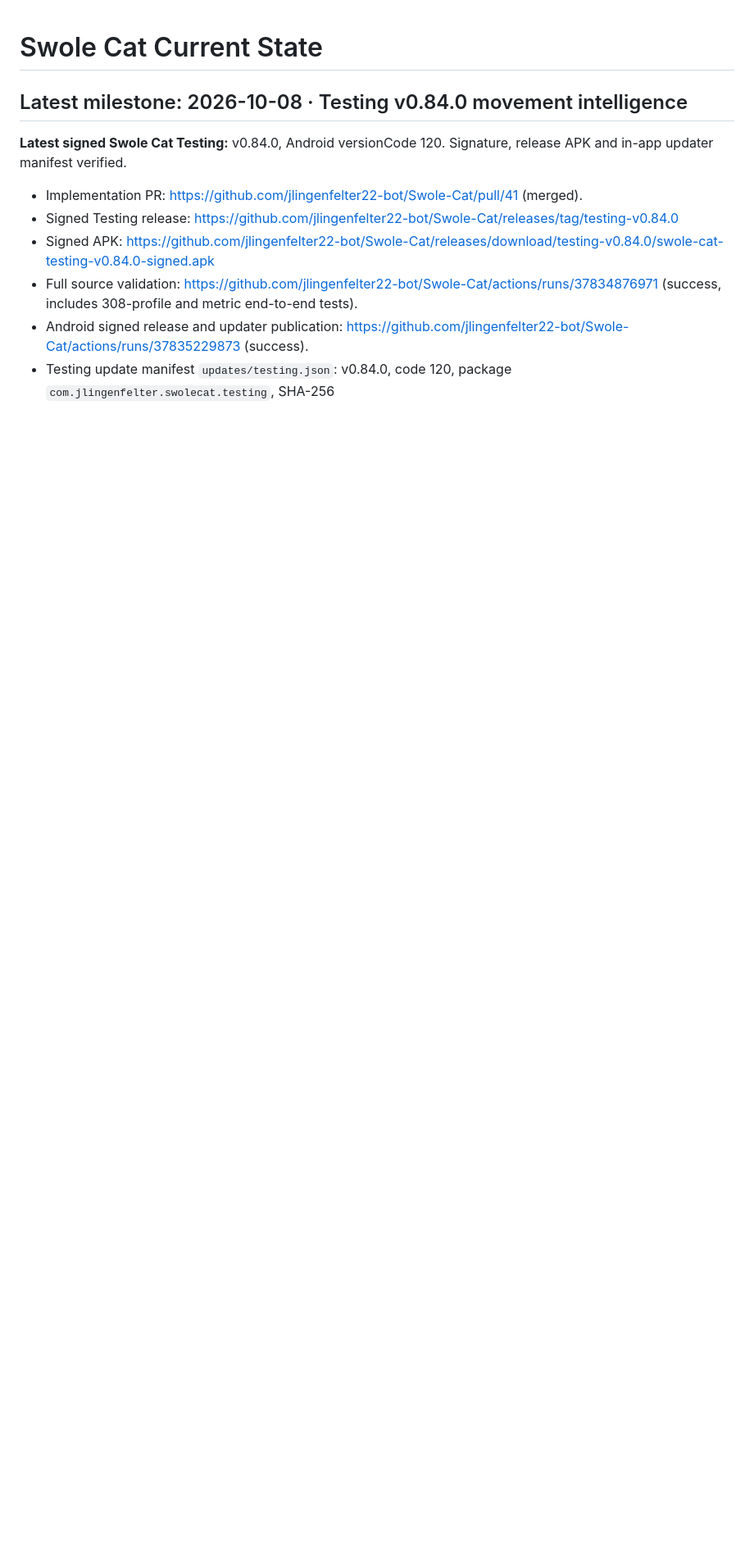
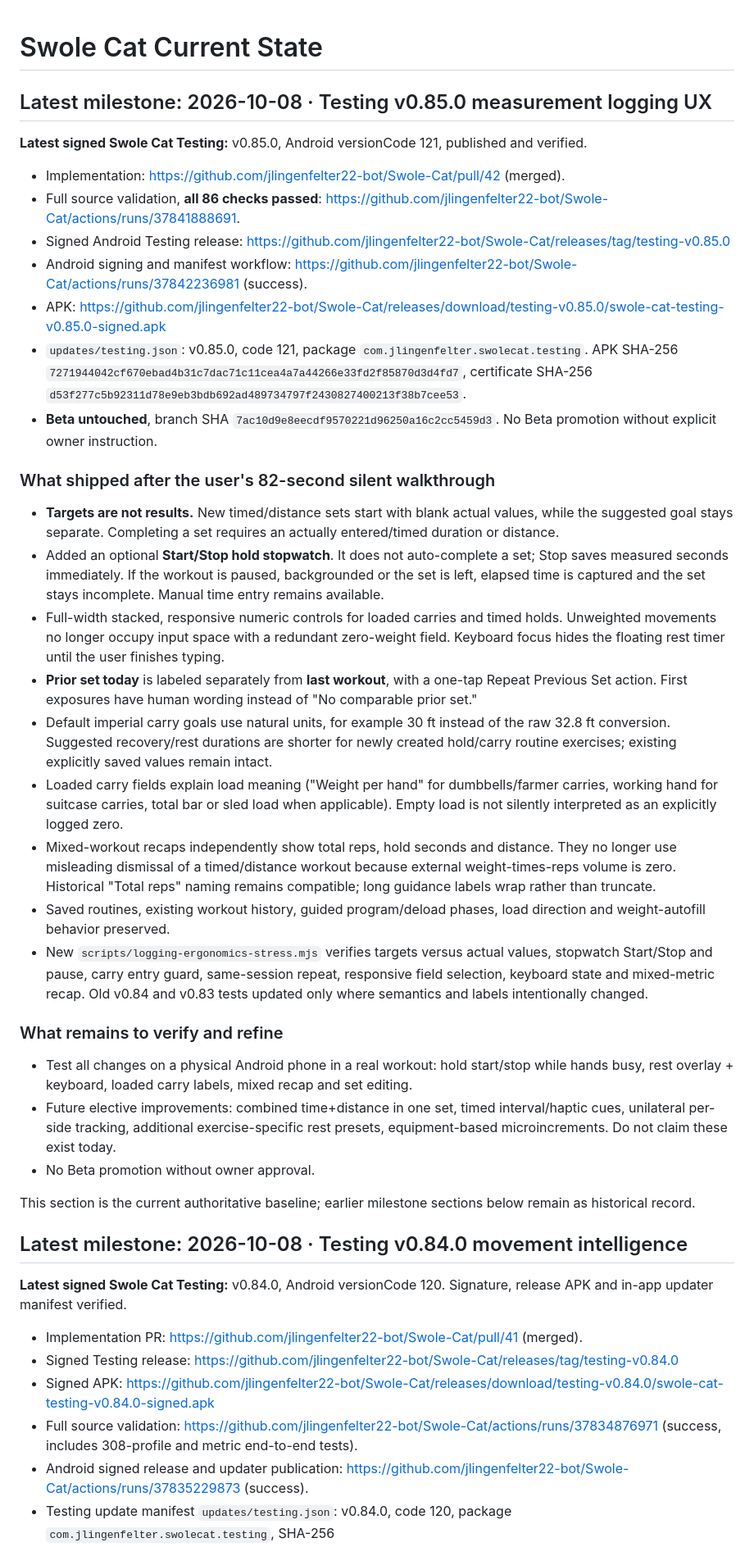
Before and after one commit to jlingenfelter22-bot/Swole-Cat, a Markdown page: docs/CURRENT_STATE.md, the part around the change. Shown at 82% size. Rendered like a GitHub page; blank space fills up the shorter version.

Commit message:
docs: checkpoint published Testing v0.85 exercise logging cleanup and validation

```diff
--- a/docs/CURRENT_STATE.md
+++ b/docs/CURRENT_STATE.md
@@ -1,4 +1,36 @@
 # Swole Cat Current State
+
+## Latest milestone: 2026-10-08 · Testing v0.85.0 measurement logging UX
+
+**Latest signed Swole Cat Testing:** v0.85.0, Android versionCode 121, published and verified.
+- Implementation: https://github.com/jlingenfelter22-bot/Swole-Cat/pull/42 (merged).
+- Full source validation, **all 86 checks passed**: https://github.com/jlingenfelter22-bot/Swole-Cat/actions/runs/37841888691.
+- Signed Android Testing release: https://github.com/jlingenfelter22-bot/Swole-Cat/releases/tag/testing-v0.85.0
+- Android signing and manifest workflow: https://github.com/jlingenfelter22-bot/Swole-Cat/actions/runs/37842236981 (success).
+- APK: https://github.com/jlingenfelter22-bot/Swole-Cat/releases/download/testing-v0.85.0/swole-cat-testing-v0.85.0-signed.apk
+- `updates/testing.json`: v0.85.0, code 121, package `com.jlingenfelter.swolecat.testing`. APK SHA-256 `7271944042cf670ebad4b31c7dac71c11cea4a7a44266e33fd2f85870d3d4fd7`, certificate SHA-256 `d53f277c5b92311d78e9eb3bdb692ad489734797f2430827400213f38b7cee53`.
+- **Beta untouched**, branch SHA `7ac10d9e8eecdf9570221d96250a16c2cc5459d3`. No Beta promotion without explicit owner instruction.
+
+### What shipped after the user's 82-second silent walkthrough
+
+- **Targets are not results.** New timed/distance sets start with blank actual values, while the suggested goal stays separate. Completing a set requires an actually entered/timed duration or distance.
+- Added an optional **Start/Stop hold stopwatch**. It does not auto-complete a set; Stop saves measured seconds immediately. If the workout is paused, backgrounded or the set is left, elapsed time is captured and the set stays incomplete. Manual time entry remains available.
+- Full-width stacked, responsive numeric controls for loaded carries and timed holds. Unweighted movements no longer occupy input space with a redundant zero-weight field. Keyboard focus hides the floating rest timer until the user finishes typing.
+- **Prior set today** is labeled separately from **last workout**, with a one-tap Repeat Previous Set action. First exposures have human wording instead of "No comparable prior set."
+- Default imperial carry goals use natural units, for example 30 ft instead of the raw 32.8 ft conversion. Suggested recovery/rest durations are shorter for newly created hold/carry routine exercises; existing explicitly saved values remain intact.
+- Loaded carry fields explain load meaning ("Weight per hand" for dumbbells/farmer carries, working hand for suitcase carries, total bar or sled load when applicable). Empty load is not silently interpreted as an explicitly logged zero.
+- Mixed-workout recaps independently show total reps, hold seconds and distance. They no longer use misleading dismissal of a timed/distance workout because external weight-times-reps volume is zero. Historical "Total reps" naming remains compatible; long guidance labels wrap rather than truncate.
+- Saved routines, existing workout history, guided program/deload phases, load direction and weight-autofill behavior preserved.
+- New `scripts/logging-ergonomics-stress.mjs` verifies targets versus actual values, stopwatch Start/Stop and pause, carry entry guard, same-session repeat, responsive field selection, keyboard state and mixed-metric recap. Old v0.84 and v0.83 tests updated only where semantics and labels intentionally changed.
+
+### What remains to verify and refine
+
+- Test all changes on a physical Android phone in a real workout: hold start/stop while hands busy, rest overlay + keyboard, loaded carry labels, mixed recap and set editing.
+- Future elective improvements: combined time+distance in one set, timed interval/haptic cues, unilateral per-side tracking, additional exercise-specific rest presets, equipment-based microincrements. Do not claim these exist today.
+- No Beta promotion without owner approval.
+
+This section is the current authoritative baseline; earlier milestone sections below remain as historical record.
+
 
 ## Latest milestone: 2026-10-08 · Testing v0.84.0 movement intelligence
 
```
